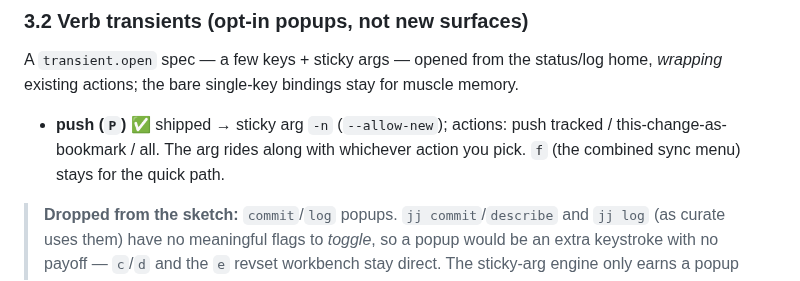
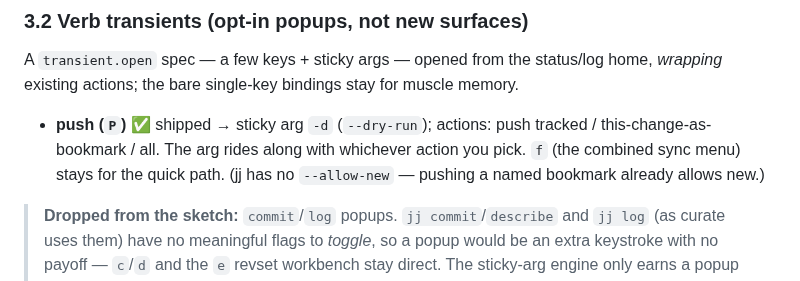
Before and after one commit to TrevorS/curate.nvim, a Markdown page: docs/P8-command-grammar.md, the part around the change. Rendered like a GitHub page.

```diff
--- a/docs/P8-command-grammar.md
+++ b/docs/P8-command-grammar.md
@@ -121,9 +121,10 @@ A `transient.open` spec — a few keys + sticky args — opened from the status/
 home, *wrapping* existing actions; the bare single-key bindings stay for muscle
 memory.
 
-- **push (`P`)** ✅ shipped → sticky arg `-n` (`--allow-new`); actions: push
+- **push (`P`)** ✅ shipped → sticky arg `-d` (`--dry-run`); actions: push
   tracked / this-change-as-bookmark / all. The arg rides along with whichever
   action you pick. `f` (the combined sync menu) stays for the quick path.
+  (jj has no `--allow-new` — pushing a named bookmark already allows new.)
 
 > **Dropped from the sketch:** `commit`/`log` popups. `jj commit`/`describe`
 > and `jj log` (as curate uses them) have no meaningful flags to *toggle*, so a
```
Also changed, not shown: curate.nvim/README.md (+4 -4 lines), screenshots/push-menu-arg.png, screenshots/push-menu.png, screenshots/pushmenu.gif, 5 other files.
